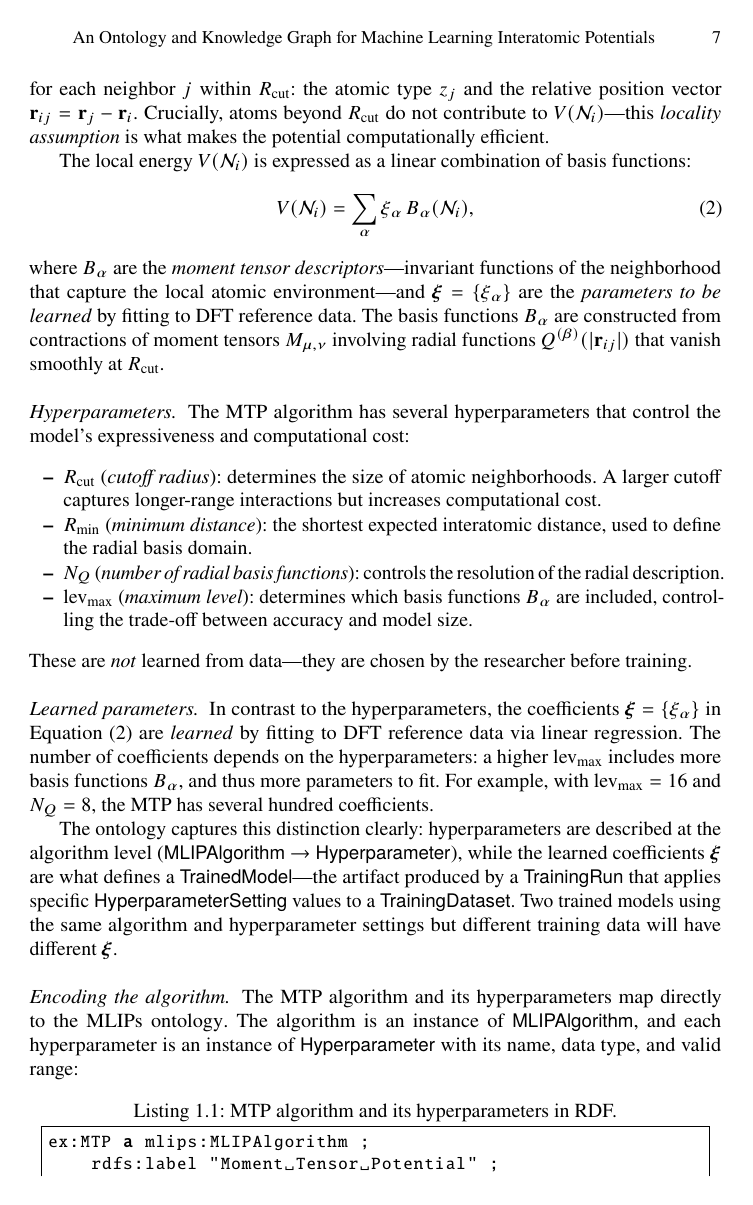
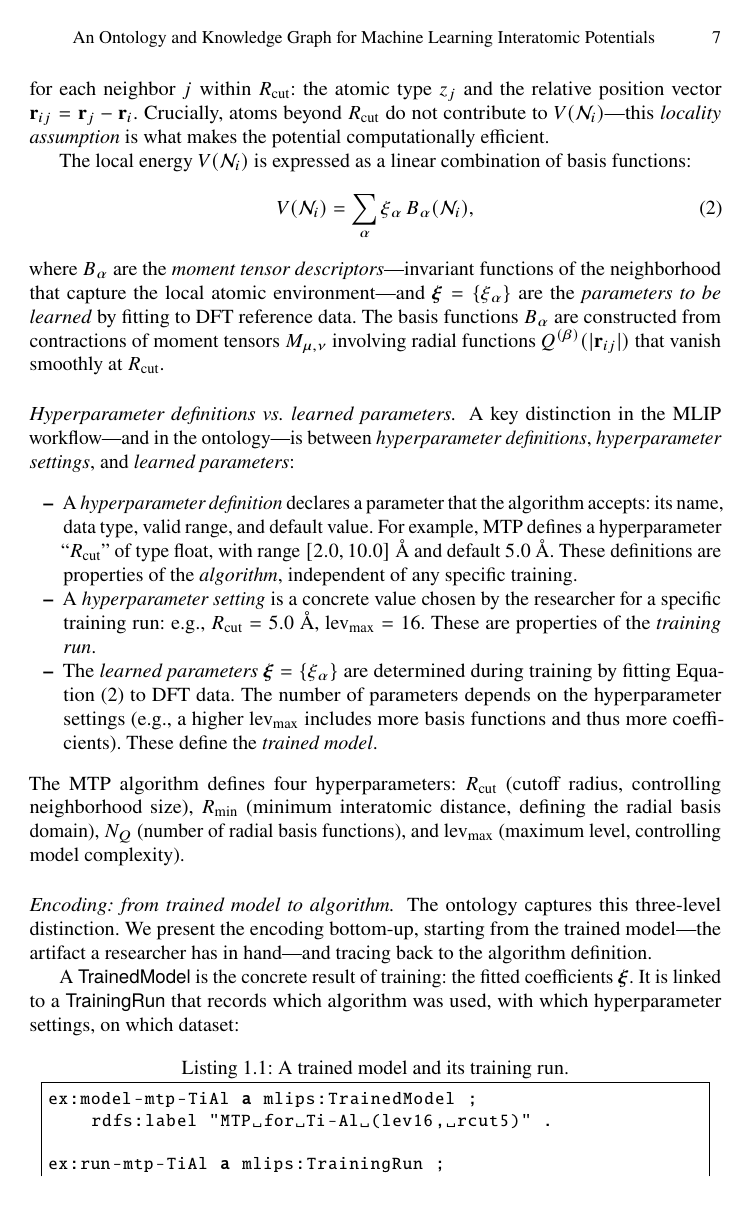
Before and after one commit to danielhz/mlips-ontology, a LaTeX paper (paper.tex, which reads sections/04a-running-example.tex): page 7 of 53 before the commit and page 7 of 54 after it. Compiled offline with pdfLaTeX.

Commit message:
Rewrite running example bottom-up, move KG section to appendix
Running example now flows from trained model → training run →
hyperparameter settings → algorithm definitions, clearly separating:
- Hyperparameter definitions (algorithm level): name, type, range
- Hyperparameter settings (training run level): concrete values
- Learned parameters (model level): fitted coefficients

Five Turtle listings introduced incrementally:
1. Trained model + training run
2. Hyperparameter settings (values + units)
3. Algorithm + hyperparameter definitions + implementation
4. Training dataset + DFT settings
5. Benchmark study + evaluation result

Knowledge Graph section (former Sec. 5) moved to appendix.

```diff
--- a/sections/04a-running-example.tex
+++ b/sections/04a-running-example.tex
@@ -69,73 +70,72 @@ atomic configuration $\config$ is decomposed into local contributions:
 %
 where $\neigh{i}$ is the \emph{neighborhood} of atom~$i$, defined as
 the set of all atoms within the cutoff radius $\Rcut$. The
-neighborhood consists of the atomic type $\atomType_i$ of the central atom, and
-for each neighbor $j$ within $\Rcut$: the atomic type $\atomType_j$ and
-the relative position vector $\relPos_{ij} = \relPos_j -
-\relPos_i$. Crucially, atoms beyond $\Rcut$ do not
-contribute to $\localEnergy(\neigh{i})$---this \emph{locality assumption} is
-what makes the potential computationally efficient.
+neighborhood consists of the atomic type $\atomType_i$ of the central
+atom, and for each neighbor $j$ within $\Rcut$: the atomic type
+$\atomType_j$ and the relative position vector
+$\relPos_{ij} = \relPos_j - \relPos_i$. Crucially, atoms beyond $\Rcut$
+do not contribute to $\localEnergy(\neigh{i})$---this \emph{locality
+assumption} is what makes the potential computationally efficient.
 
-The local energy $\localEnergy(\neigh{i})$ is expressed as a linear combination
-of basis functions:
+The local energy $\localEnergy(\neigh{i})$ is expressed as a linear
+combination of basis functions:
 %
 \begin{equation}\label{eq:mtp-basis}
   \localEnergy(\neigh{i}) = \sum_{\alpha} \xi_\alpha \, \basisFunc_\alpha(\neigh{i}),
 \end{equation}
 %
-where $\basisFunc_\alpha$ are the \emph{moment tensor descriptors}---invariant
-functions of the neighborhood that capture the local atomic
-environment---and $\fitParams = \{\xi_\alpha\}$ are the
+where $\basisFunc_\alpha$ are the \emph{moment tensor
+descriptors}---invariant functions of the neighborhood that capture the
+local atomic environment---and $\fitParams = \{\xi_\alpha\}$ are the
 \emph{parameters to be learned} by fitting to DFT reference data. The
-basis functions $\basisFunc_\alpha$ are constructed from contractions of moment
-tensors $M_{\mu,\nu}$ involving radial functions $\radialBasis^{(\beta)}(|\relPos_{ij}|)$
-that vanish smoothly at $\Rcut$.
+basis functions $\basisFunc_\alpha$ are constructed from contractions of
+moment tensors $M_{\mu,\nu}$ involving radial functions
+$\radialBasis^{(\beta)}(|\relPos_{ij}|)$ that vanish smoothly at
+$\Rcut$.
 
-\paragraph{Hyperparameters.}
-The MTP algorithm has several hyperparameters that control the model's
-expressiveness and computational cost:
+\paragraph{Hyperparameter definitions vs.\ learned parameters.}
+A key distinction in the MLIP workflow---and in the ontology---is between
+\emph{hyperparameter definitions}, \emph{hyperparameter settings}, and
+\emph{learned parameters}:
 %
 \begin{itemize}
-\item $\Rcut$ (\emph{cutoff radius}): determines the size of
-  atomic neighborhoods. A larger cutoff captures longer-range
-  interactions but increases computational cost.
-\item $\Rmin$ (\emph{minimum distance}): the shortest expected
-  interatomic distance, used to define the radial basis domain.
-\item $\nRadialBasis$ (\emph{number of radial basis functions}): controls the
-  resolution of the radial description.
-\item $\levmax$ (\emph{maximum level}): determines which
-  basis functions $\basisFunc_\alpha$ are included, controlling the trade-off
-  between accuracy and model size.
+\item A \emph{hyperparameter definition} declares a parameter that the
+  algorithm accepts: its name, data type, valid range, and default value.
+  For example, MTP defines a hyperparameter ``$\Rcut$'' of type float,
+  with range $[2.0, 10.0]$~\AA{} and default $5.0$~\AA{}. These
+  definitions are properties of the \emph{algorithm}, independent of any
+  specific training.
+\item A \emph{hyperparameter setting} is a concrete value chosen by the
+  researcher for a specific training run: e.g., $\Rcut = 5.0$~\AA{},
+  $\levmax = 16$. These are properties of the \emph{training run}.
+\item The \emph{learned parameters} $\fitParams = \{\xi_\alpha\}$ are
+  determined during training by fitting
+  Equation~\eqref{eq:mtp-basis} to DFT data. The number of parameters
+  depends on the hyperparameter settings (e.g., a higher $\levmax$
+  includes more basis functions and thus more coefficients). These
+  define the \emph{trained model}.
 \end{itemize}
 %
-These are \emph{not} learned from data---they are chosen by the
-researcher before training.
+The MTP algorithm defines four hyperparameters:
+$\Rcut$ (cutoff radius, controlling neighborhood size),
+$\Rmin$ (minimum interatomic distance, defining the radial basis domain),
+$\nRadialBasis$ (number of radial basis functions), and
+$\levmax$ (maximum level, controlling model complexity).
 
-\paragraph{Learned parameters.}
-In contrast to the hyperparameters, the coefficients
-$\fitParams = \{\xi_\alpha\}$ in Equation~\eqref{eq:mtp-basis} are
-\emph{learned} by fitting to DFT reference data via linear regression.
-The number of coefficients depends on the hyperparameters: a higher
-$\levmax$ includes more basis functions $\basisFunc_\alpha$, and thus
-more parameters to fit. For example, with $\levmax = 16$ and
-$\nRadialBasis = 8$, the MTP has several hundred coefficients.
+\paragraph{Encoding: from trained model to algorithm.}
+The ontology captures this three-level distinction.
+We present the encoding bottom-up, starting from the trained model---the
+artifact a researcher has in hand---and tracing back to the algorithm
+definition.
 
-The ontology captures this distinction clearly: hyperparameters are
-described at the algorithm level ($\MLIPAlgorithmC$ $\to$
-$\HyperparameterC$), while the learned coefficients $\fitParams$ are
-what defines a $\TrainedModelC$---the artifact produced by a
-$\TrainingRunC$ that applies specific $\HyperparameterSettingC$ values
-to a $\TrainingDatasetC$. Two trained models using the same algorithm
-and hyperparameter settings but different training data will have
-different $\fitParams$.
+A $\TrainedModelC$ is the concrete result of training: the fitted
+coefficients $\fitParams$. It is linked to a $\TrainingRunC$ that
+records which algorithm was used, with which hyperparameter settings,
+on which dataset:
+%
+\begin{lstlisting}[language=turtle,caption={A trained model and its training run.},label=lst:trained-model]
+ex:model-mtp-TiAl a mlips:TrainedModel ;
+    rdfs:label "MTP for Ti-Al (lev16, rcut5)" .
 
-\paragraph{Encoding the algorithm.}
-The MTP algorithm and its hyperparameters map directly to the
-\MLIPsOntology{}. The algorithm is an instance of $\MLIPAlgorithmC$, and
-each hyperparameter is an instance of $\HyperparameterC$ with its name,
-data type, and valid range:
-%
-\begin{lstlisting}[language=turtle,caption={MTP algorithm and its hyperparameters in RDF.},label=lst:mtp-algorithm]
-ex:MTP a mlips:MLIPAlgorithm ;
-    rdfs:label "Moment Tensor Potential" ;
-    mlips:hasHyperparameter ex:hp-rcut, ex:hp-rmin,
+ex:run-mtp-TiAl a mlips:TrainingRun ;
+    mlips:executes ex:MTP ;
```
Also changed, not shown: main.tex (+1 -1 lines), sections/01-introduction.tex (+0 -2 lines), sections/04a-running-example.tex (135 more changed lines).
